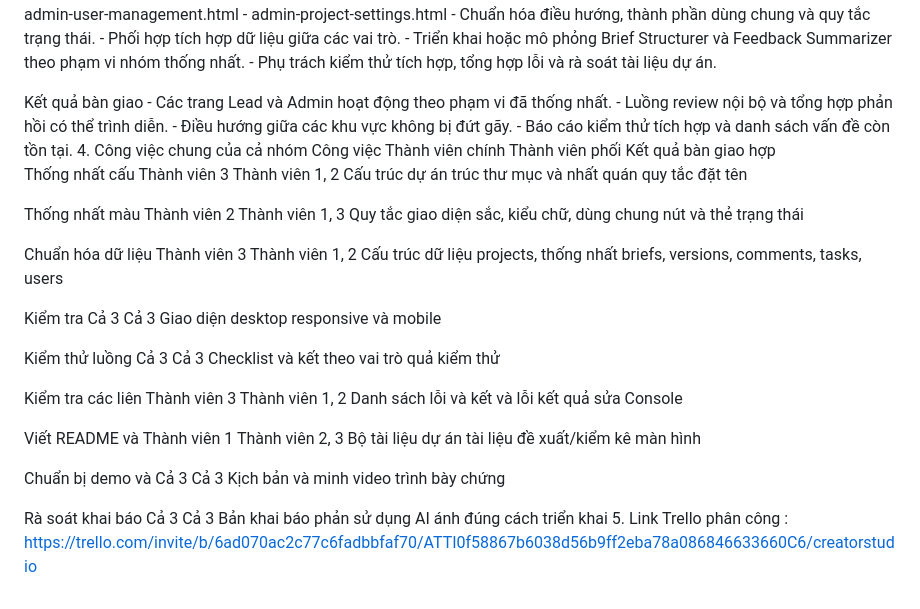
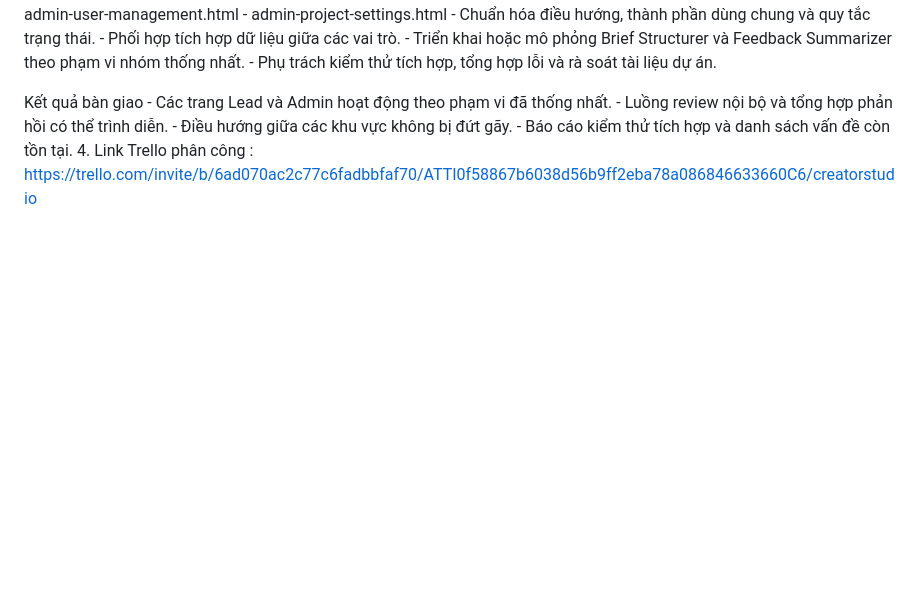
Before and after one commit to tandungnguyen283/cse122-creatorstudio-team07, a Markdown page: docs/team-assignment.md, the part around the change. GitHub-like rendering; blank space fills up the shorter version.

Commit message:
Remove team tasks section from team-assignment.md
Removed detailed team tasks and responsibilities while retaining the Trello link for assignment.

```diff
--- a/docs/team-assignment.md
+++ b/docs/team-assignment.md
@@ -54,44 +54,4 @@ Kết quả bàn giao - Các trang Lead và Admin hoạt động theo phạm vi
 thống nhất. - Luồng review nội bộ và tổng hợp phản hồi có thể trình
 diễn. - Điều hướng giữa các khu vực không bị đứt gãy. - Báo cáo kiểm thử
 tích hợp và danh sách vấn đề còn tồn tại.
-4. Công việc chung của cả nhóm
-  Công việc         Thành viên chính  Thành viên phối   Kết quả bàn giao
-                                      hợp
-  Thống nhất cấu    Thành viên 3      Thành viên 1, 2   Cấu trúc dự án
-  trúc thư mục và                                       nhất quán
-  quy tắc đặt tên
-
-  Thống nhất màu    Thành viên 2      Thành viên 1, 3   Quy tắc giao diện
-  sắc, kiểu chữ,                                        dùng chung
-  nút và thẻ trạng
-  thái
-
-  Chuẩn hóa dữ liệu Thành viên 3      Thành viên 1, 2   Cấu trúc dữ liệu
-  projects,                                           thống nhất
-  briefs,
-  versions,
-  comments,
-  tasks, users
-
-  Kiểm tra          Cả 3              Cả 3              Giao diện desktop
-  responsive                                            và mobile
-
-  Kiểm thử luồng    Cả 3              Cả 3              Checklist và kết
-  theo vai trò                                          quả kiểm thử
-
-  Kiểm tra các liên Thành viên 3      Thành viên 1, 2   Danh sách lỗi và
-  kết và lỗi                                            kết quả sửa
-  Console
-
-  Viết README và    Thành viên 1      Thành viên 2, 3   Bộ tài liệu dự án
-  tài liệu đề
-  xuất/kiểm kê màn
-  hình
-
-  Chuẩn bị demo và  Cả 3              Cả 3              Kịch bản và minh
-  video trình bày                                       chứng
-
-  Rà soát khai báo  Cả 3              Cả 3              Bản khai báo phản
-  sử dụng AI                                            ánh đúng cách
-                                                    triển khai
-5. Link Trello phân công : https://trello.com/invite/b/6ad070ac2c77c6fadbbfaf70/ATTI0f58867b6038d56b9ff2eba78a086846633660C6/creatorstudio
+4. Link Trello phân công : https://trello.com/invite/b/6ad070ac2c77c6fadbbfaf70/ATTI0f58867b6038d56b9ff2eba78a086846633660C6/creatorstudio
```
